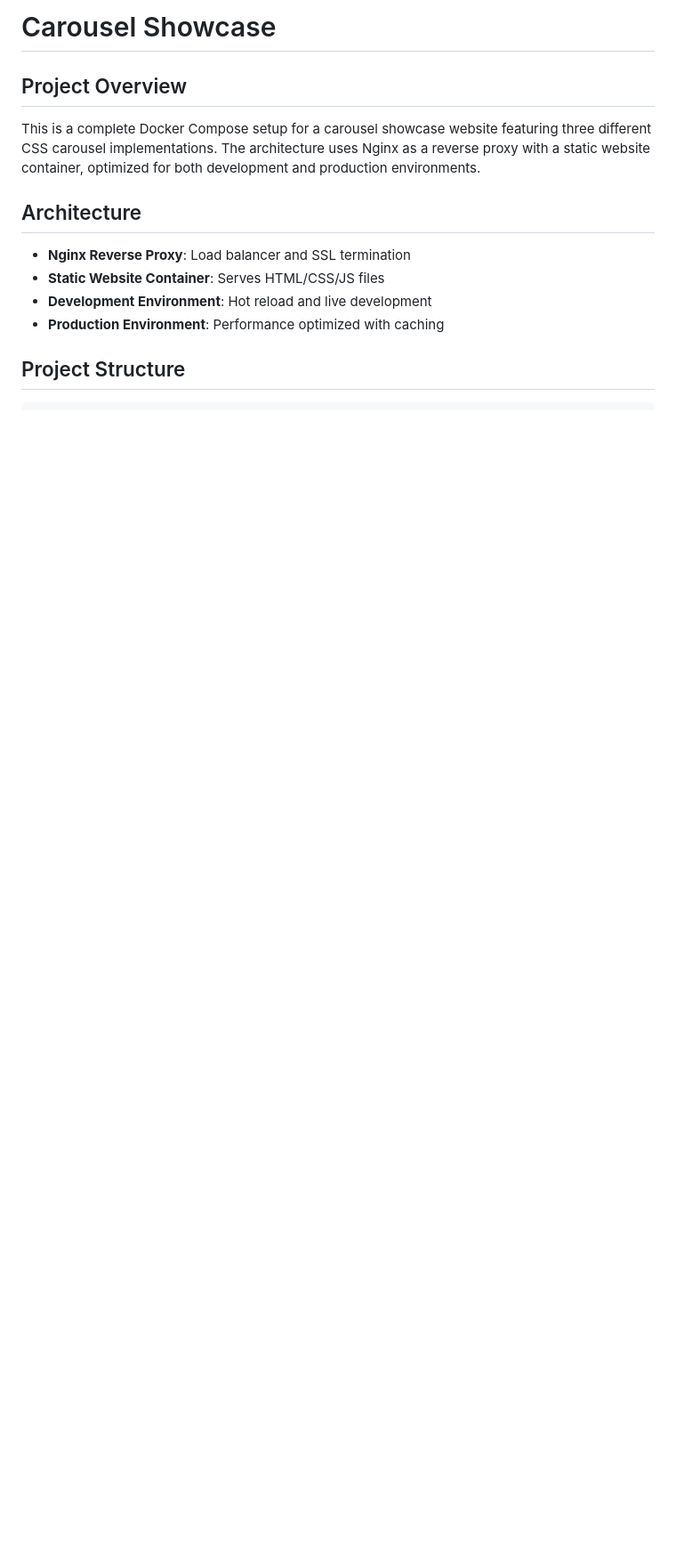
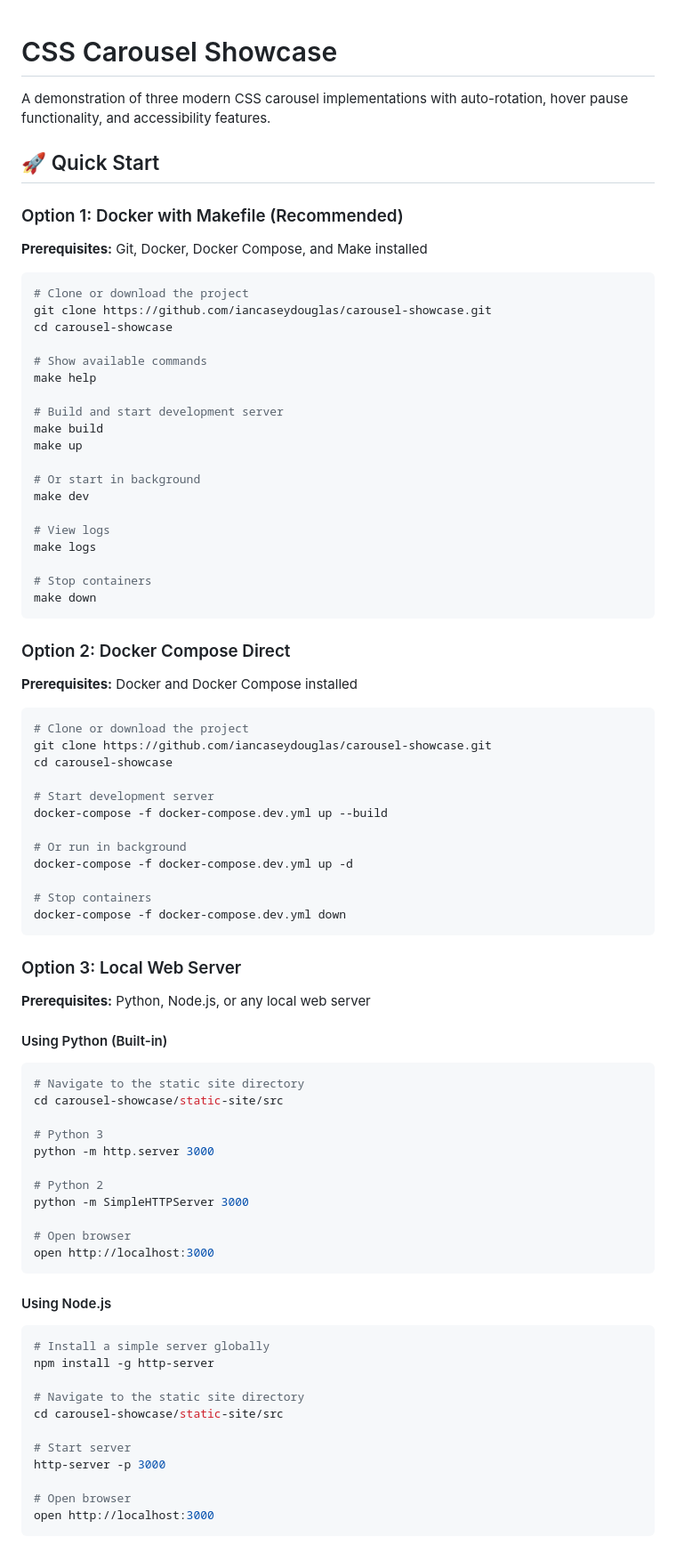
Before and after one commit to iancaseydouglas/carousel-showcase, a Markdown page: README.md, the part around one of its changes. Shown at 89% size. Rendered like a GitHub page; blank space fills up the shorter version.

````diff
--- a/README.md
+++ b/README.md
@@ -1,14 +1,86 @@
-# Carousel Showcase
 
-## Project Overview
+# CSS Carousel Showcase
 
-This is a complete Docker Compose setup for a carousel showcase website featuring three different CSS carousel implementations. The architecture uses Nginx as a reverse proxy with a static website container, optimized for both development and production environments.
+A demonstration of three modern CSS carousel implementations with auto-rotation, hover pause functionality, and accessibility features.
 
-## Architecture
+## 🚀 Quick Start
 
-- **Nginx Reverse Proxy**: Load balancer and SSL termination
-- **Static Website Container**: Serves HTML/CSS/JS files
-- **Development Environment**: Hot reload and live development
-- **Production Environment**: Performance optimized with caching
+### Option 1: Docker with Makefile (Recommended)
 
-## Project Structure
+**Prerequisites:** Git, Docker, Docker Compose, and Make installed
+
+```bash
+# Clone or download the project
+git clone https://github.com/iancaseydouglas/carousel-showcase.git
+cd carousel-showcase
+
+# Show available commands
+make help
+
+# Build and start development server
+make build
+make up
+
+# Or start in background
+make dev
+
+# View logs
+make logs
+
+# Stop containers
+make down
+```
+
+### Option 2: Docker Compose Direct
+
+**Prerequisites:** Docker and Docker Compose installed
+
+```bash
+# Clone or download the project
+git clone https://github.com/iancaseydouglas/carousel-showcase.git
+cd carousel-showcase
+
+# Start development server
+docker-compose -f docker-compose.dev.yml up --build
+
+# Or run in background
+docker-compose -f docker-compose.dev.yml up -d
+
+# Stop containers
+docker-compose -f docker-compose.dev.yml down
+```
+
+### Option 3: Local Web Server
+
+**Prerequisites:** Python, Node.js, or any local web server
+
+#### Using Python (Built-in)
+```bash
+# Navigate to the static site directory
+cd carousel-showcase/static-site/src
+
+# Python 3
+python -m http.server 3000
+
+# Python 2
+python -m SimpleHTTPServer 3000
+
+# Open browser
+open http://localhost:3000
+```
+
+#### Using Node.js
+```bash
+# Install a simple server globally
+npm install -g http-server
+
+# Navigate to the static site directory
+cd carousel-showcase/static-site/src
+
+# Start server
+http-server -p 3000
+
+# Open browser
+open http://localhost:3000
+```
+
````
Also changed, not shown: other parts of README.md (+69 -177 lines).
